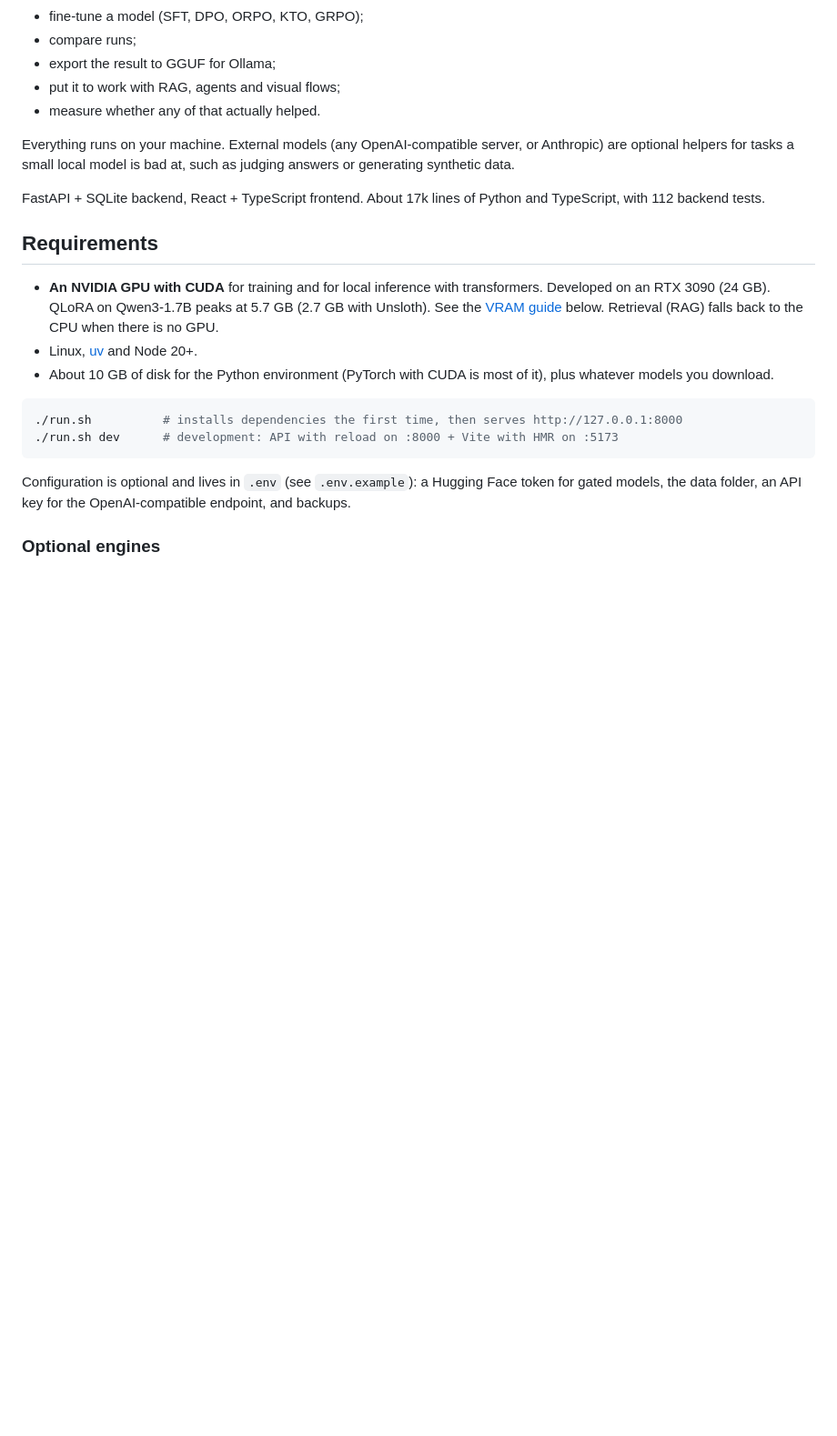
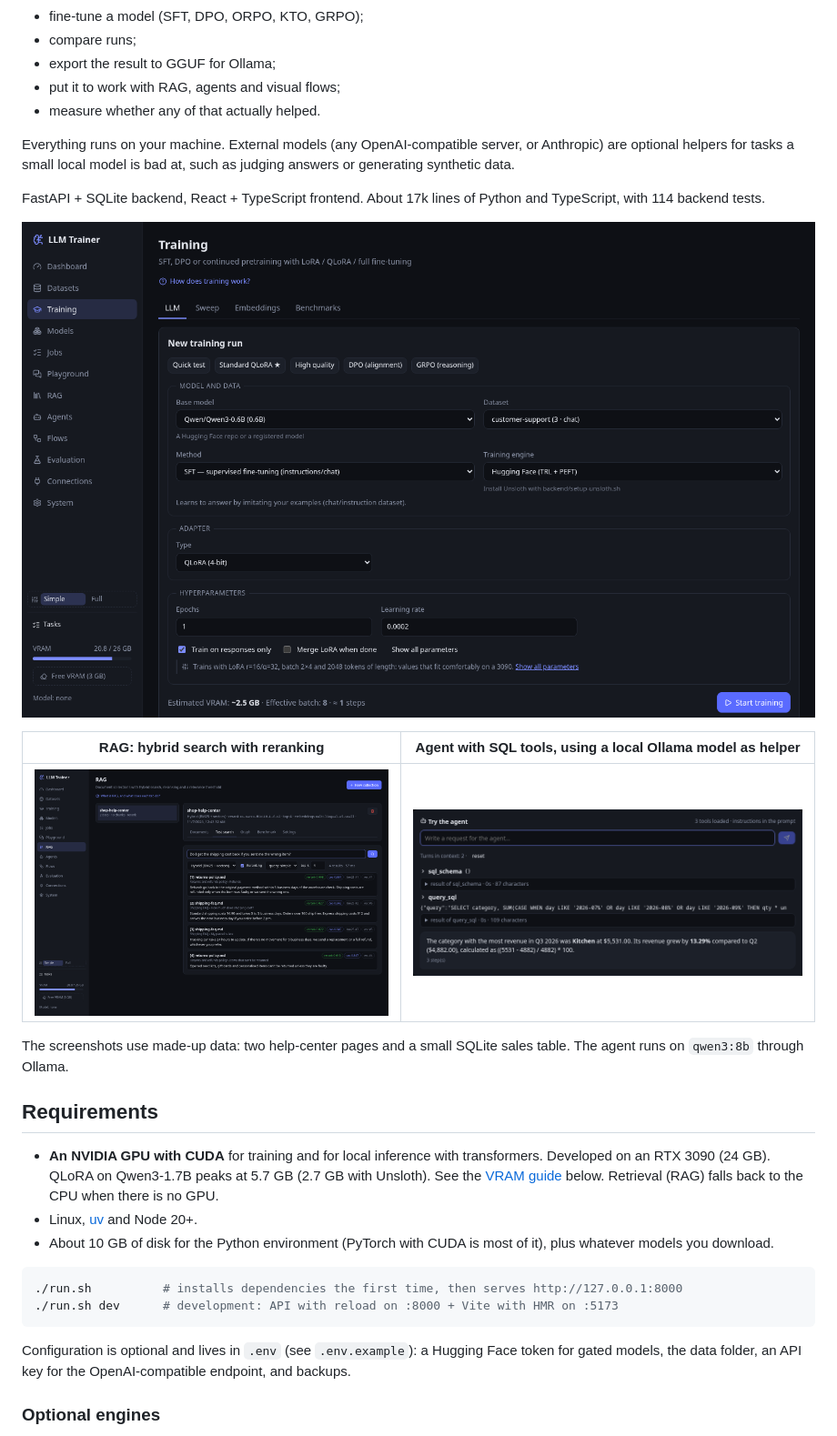
Before and after one commit to WinCode143/llm-trainer, a Markdown page: README.md, the part around the change. Shown at 91% size. GitHub-like rendering; pictures changed too: docs/agent.png (added), docs/rag-search.png (added), docs/training.png (added); blank space fills up the shorter version.

Commit message:
Add screenshots; agents with an external helper now keep the whole conversation

```diff
--- a/README.md
+++ b/README.md
@@ -14,7 +14,16 @@ Anthropic) are optional helpers for tasks a small local model is bad at, such as
 answers or generating synthetic data.
 
 FastAPI + SQLite backend, React + TypeScript frontend. About 17k lines of Python and
-TypeScript, with 112 backend tests.
+TypeScript, with 114 backend tests.
+
+![Training form: base model, dataset, method, adapter and a VRAM estimate](docs/training.png)
+
+| RAG: hybrid search with reranking | Agent with SQL tools, using a local Ollama model as helper |
+| --- | --- |
+| ![RAG test search over a small help center, with rerank, cosine and BM25 scores per chunk](docs/rag-search.png) | ![An agent reads the schema, writes the SQL for Q2 and Q3, and answers with the numbers](docs/agent.png) |
+
+The screenshots use made-up data: two help-center pages and a small SQLite sales table. The
+agent runs on `qwen3:8b` through Ollama.
 
 ## Requirements
 
```
Also changed, not shown: 9 other files.
